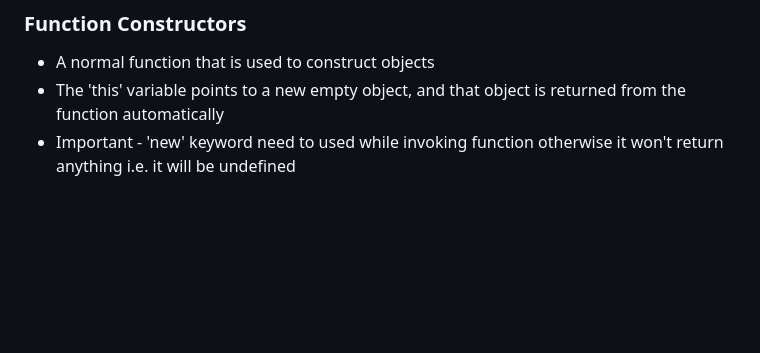
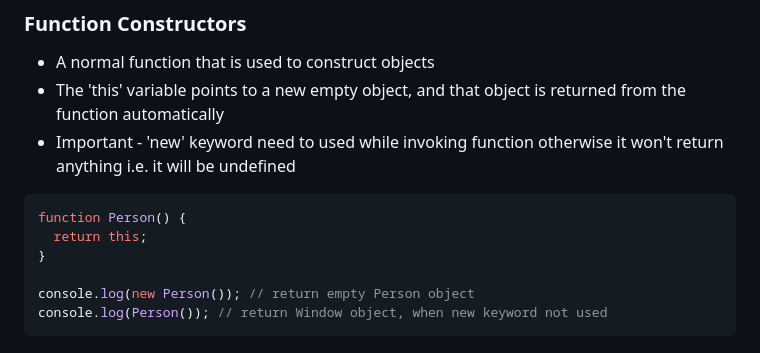
Before and after one commit to SumitsHub/learn-advanced-js-concepts, a Markdown page: Notes.md, the part around the change. GitHub-like rendering; blank space fills up the shorter version.

Commit message:
importance of new operator with function constructor

````diff
--- a/Notes.md
+++ b/Notes.md
@@ -166,3 +166,12 @@ An object can look at itself, listing and changing its properties and methods
 - A normal function that is used to construct objects
 - The 'this' variable points to a new empty object, and that object is returned from the function automatically
 - Important - 'new' keyword need to used while invoking function otherwise it won't return anything i.e. it will be undefined
+
+```js
+function Person() {
+  return this;
+}
+
+console.log(new Person()); // return empty Person object
+console.log(Person()); // return Window object, when new keyword not used
+```
````
